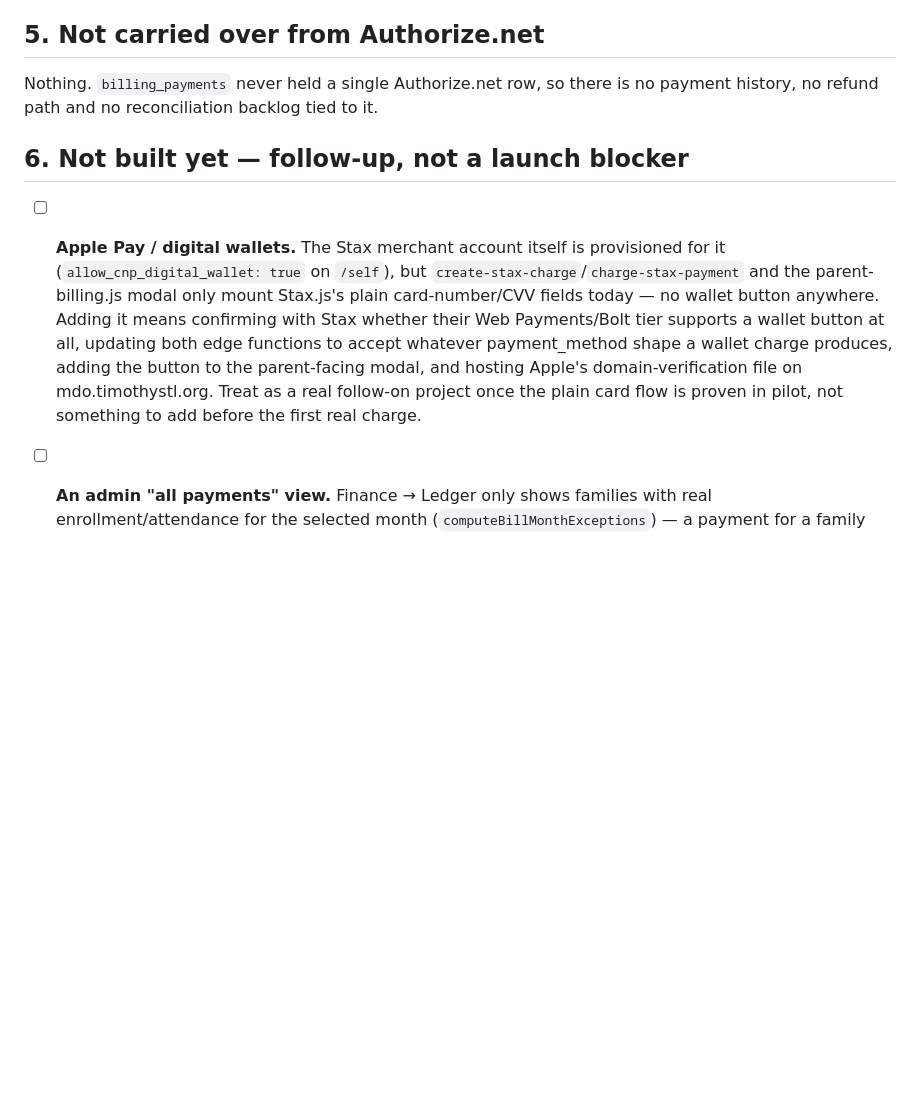
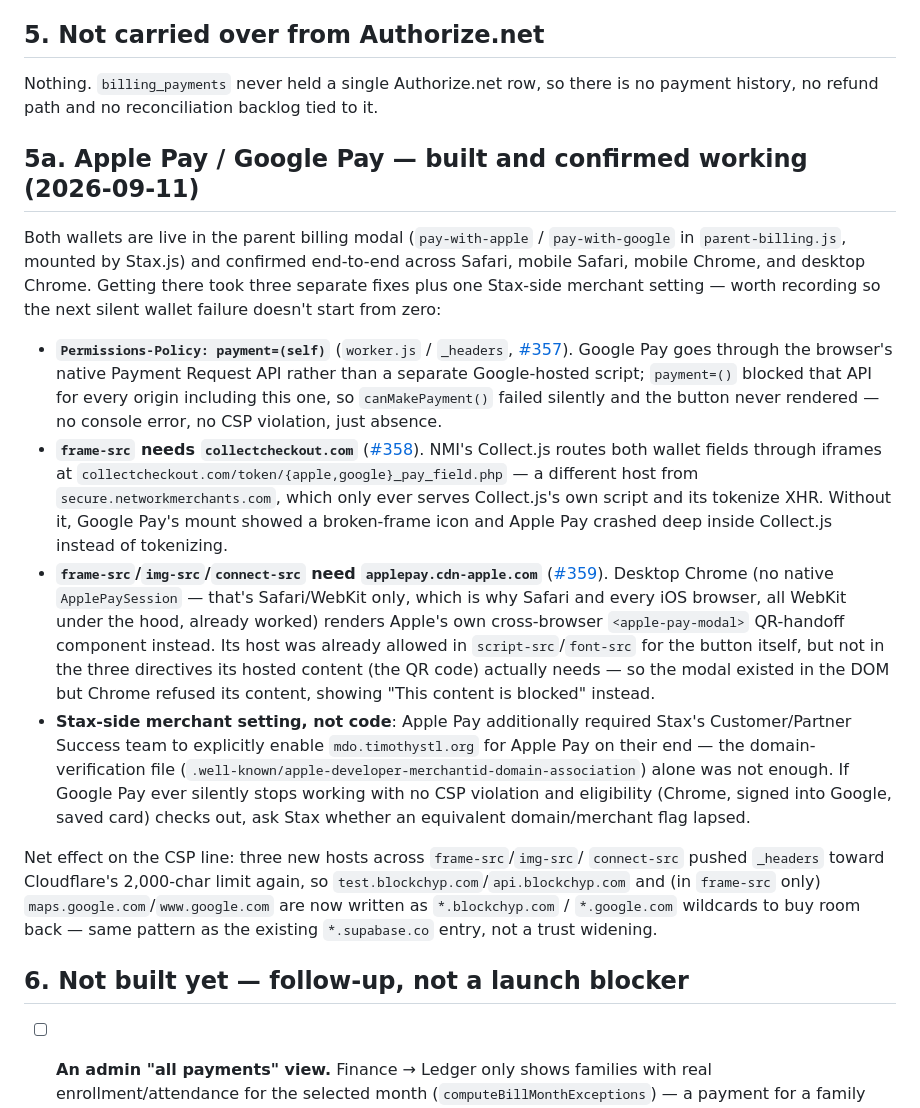
Before and after one commit to timothystl/childcare-portal, a Markdown page: docs/STAX_GO_LIVE.md, the part around the change. Drawn GitHub-style; blank space fills up the shorter version.

Commit message:
Update go-live checklist: Apple Pay / Google Pay are built and confirmed
Section 6 still listed wallets as "not built yet," but #357-#359 shipped
and confirmed both working end-to-end (Safari, mobile Safari, mobile
Chrome, desktop Chrome). Replaces the stale bullet with a record of the
three CSP fixes plus the one Stax-side merchant setting it actually took,
so a future silent wallet regression has a starting point instead of
re-discovering all of this from scratch.

Co-Authored-By: Claude Sonnet 5 <noreply@anthropic.com>
Claude-Session: https://claude.ai/code/session_01BDwfnczrT4zMhffQ6Mo4p8

```diff
--- a/docs/STAX_GO_LIVE.md
+++ b/docs/STAX_GO_LIVE.md
@@ -111,19 +111,54 @@ Also before the flip:
 Nothing. `billing_payments` never held a single Authorize.net row, so there is
 no payment history, no refund path and no reconciliation backlog tied to it.
 
+## 5a. Apple Pay / Google Pay — built and confirmed working (2026-09-11)
+
+Both wallets are live in the parent billing modal (`pay-with-apple` /
+`pay-with-google` in `parent-billing.js`, mounted by Stax.js) and confirmed
+end-to-end across Safari, mobile Safari, mobile Chrome, and desktop Chrome.
+Getting there took three separate fixes plus one Stax-side merchant setting —
+worth recording so the next silent wallet failure doesn't start from zero:
+
+- **`Permissions-Policy: payment=(self)`** (`worker.js` / `_headers`,
+  [#357](https://github.com/timothystl/childcare-portal/pull/357)). Google
+  Pay goes through the browser's native Payment Request API rather than a
+  separate Google-hosted script; `payment=()` blocked that API for every
+  origin including this one, so `canMakePayment()` failed silently and the
+  button never rendered — no console error, no CSP violation, just absence.
+- **`frame-src` needs `collectcheckout.com`**
+  ([#358](https://github.com/timothystl/childcare-portal/pull/358)). NMI's
+  Collect.js routes both wallet fields through iframes at
+  `collectcheckout.com/token/{apple,google}_pay_field.php` — a different
+  host from `secure.networkmerchants.com`, which only ever serves Collect.js's
+  own script and its tokenize XHR. Without it, Google Pay's mount showed a
+  broken-frame icon and Apple Pay crashed deep inside Collect.js instead of
+  tokenizing.
+- **`frame-src`/`img-src`/`connect-src` need `applepay.cdn-apple.com`**
+  ([#359](https://github.com/timothystl/childcare-portal/pull/359)). Desktop
+  Chrome (no native `ApplePaySession` — that's Safari/WebKit only, which is
+  why Safari and every iOS browser, all WebKit under the hood, already
+  worked) renders Apple's own cross-browser `<apple-pay-modal>` QR-handoff
+  component instead. Its host was already allowed in `script-src`/`font-src`
+  for the button itself, but not in the three directives its hosted content
+  (the QR code) actually needs — so the modal existed in the DOM but Chrome
+  refused its content, showing "This content is blocked" instead.
+- **Stax-side merchant setting, not code**: Apple Pay additionally required
+  Stax's Customer/Partner Success team to explicitly enable
+  `mdo.timothystl.org` for Apple Pay on their end — the domain-verification
+  file (`.well-known/apple-developer-merchantid-domain-association`) alone
+  was not enough. If Google Pay ever silently stops working with no CSP
+  violation and eligibility (Chrome, signed into Google, saved card) checks
+  out, ask Stax whether an equivalent domain/merchant flag lapsed.
+
+Net effect on the CSP line: three new hosts across `frame-src`/`img-src`/
+`connect-src` pushed `_headers` toward Cloudflare's 2,000-char limit again,
+so `test.blockchyp.com`/`api.blockchyp.com` and (in `frame-src` only)
+`maps.google.com`/`www.google.com` are now written as `*.blockchyp.com` /
+`*.google.com` wildcards to buy room back — same pattern as the existing
+`*.supabase.co` entry, not a trust widening.
+
 ## 6. Not built yet — follow-up, not a launch blocker
 
-- [ ] **Apple Pay / digital wallets.** The Stax merchant account itself is
-      provisioned for it (`allow_cnp_digital_wallet: true` on `/self`), but
-      `create-stax-charge`/`charge-stax-payment` and the parent-billing.js
-      modal only mount Stax.js's plain card-number/CVV fields today — no
-      wallet button anywhere. Adding it means confirming with Stax whether
-      their Web Payments/Bolt tier supports a wallet button at all, updating
-      both edge functions to accept whatever payment_method shape a wallet
-      charge produces, adding the button to the parent-facing modal, and
-      hosting Apple's domain-verification file on mdo.timothystl.org. Treat
-      as a real follow-on project once the plain card flow is proven in
-      pilot, not something to add before the first real charge.
 - [ ] **An admin "all payments" view.** Finance → Ledger only shows families
       with real enrollment/attendance for the selected month
       (`computeBillMonthExceptions`) — a payment for a family with no
```
